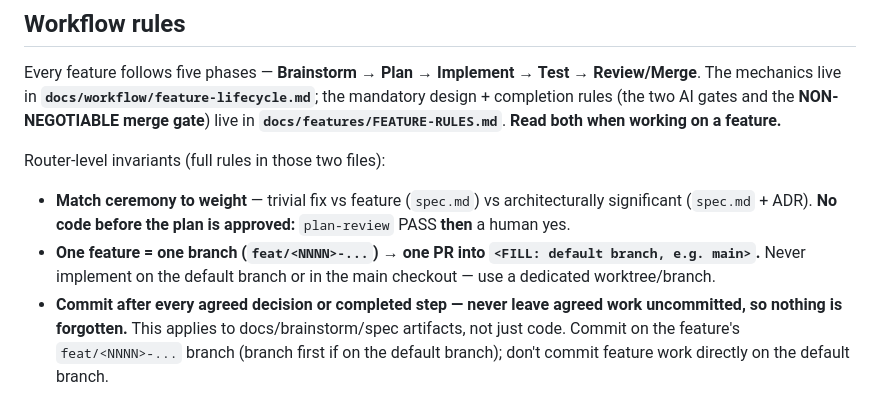
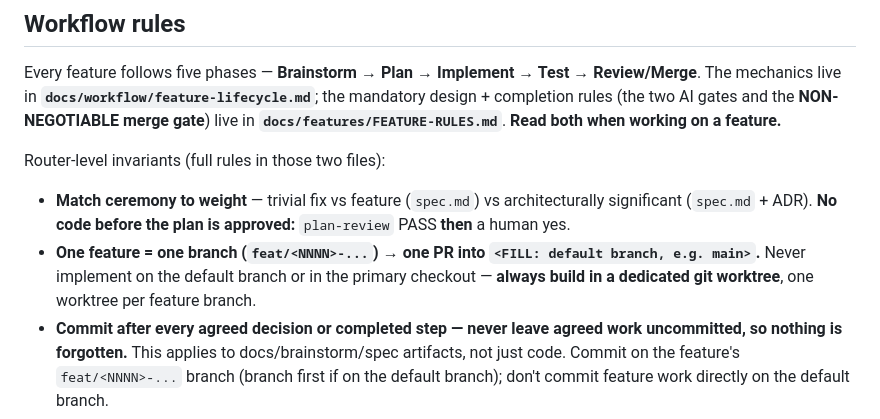
Before and after one commit to Itaybeeri/Project-Template, a Markdown page: CLAUDE.md, the part around the change. GitHub-like rendering.

```diff
--- a/CLAUDE.md
+++ b/CLAUDE.md
@@ -90,8 +90,8 @@ Router-level invariants (full rules in those two files):
   significant (`spec.md` + ADR). **No code before the plan is approved:** `plan-review`
   PASS **then** a human yes.
 - **One feature = one branch (`feat/<NNNN>-...`) → one PR into `<FILL: default branch,
-  e.g. main>`.** Never implement on the default branch or in the main checkout — use a
-  dedicated worktree/branch.
+  e.g. main>`.** Never implement on the default branch or in the primary checkout — **always
+  build in a dedicated git worktree**, one worktree per feature branch.
 - **Commit after every agreed decision or completed step — never leave agreed work
   uncommitted, so nothing is forgotten.** This applies to docs/brainstorm/spec artifacts,
   not just code. Commit on the feature's `feat/<NNNN>-...` branch (branch first if on the
```
Also changed, not shown: docs/workflow/feature-lifecycle.md (+3 -2 lines).
